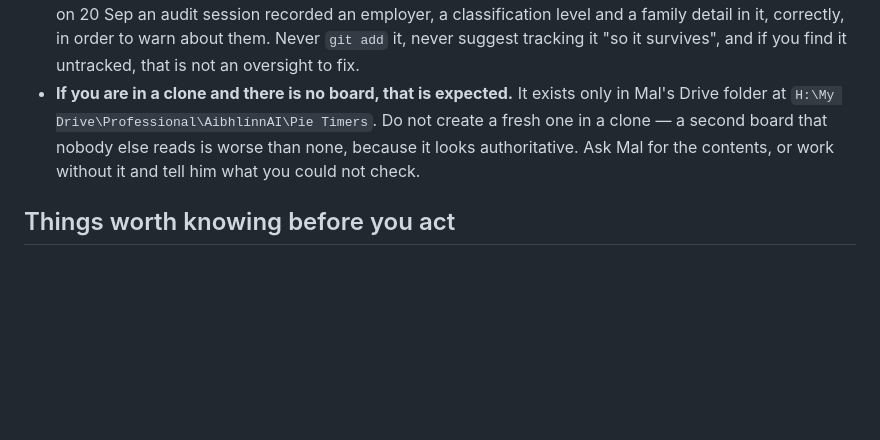
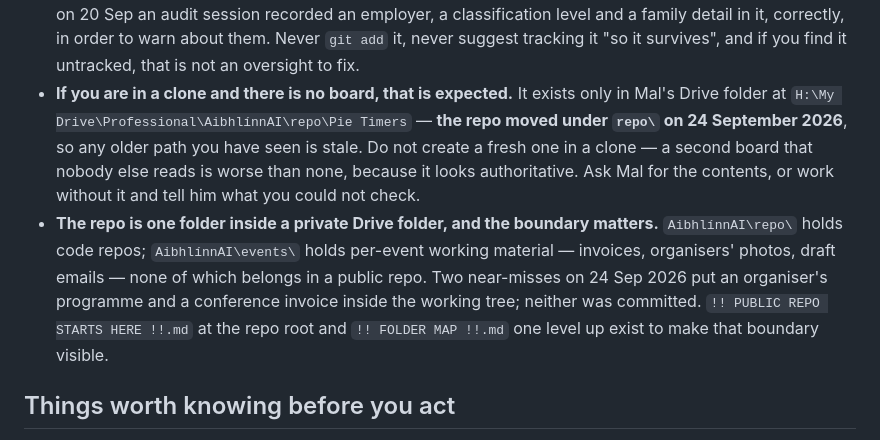
Before and after one commit to AibhlinnAI/pie-timers-app, a Markdown page: CLAUDE.md, the part around the change. Rendered like a GitHub page; blank space fills up the shorter version.

Commit message:
Point CLAUDE.md at the repo's new home, and name the public boundary
The working tree moved from H:\...\AibhlínnAI\Pie Timers to
H:\...\AibhlínnAI\repo\Pie Timers on 24 September 2026, so the path this
file gives for MESSAGE-BOARD.md was wrong. That matters more than a stale
path usually does: CLAUDE.md is the first thing every session reads, and
the board is the only way a fact from one session reaches the next.

Also adds the boundary itself, because it caused two near-misses the same
day. An organiser's venue photos and programme, and a conference invoice
carrying a billing address, a work email and a payment token, both ended
up inside the working tree of a public repo. Neither was committed. Both
now live in AibhlínnAI\events\.

Moving the repo under repo\ makes that boundary a folder you have to
cross rather than two identical-looking folders side by side. Two marker
files — one at the repo root, one a level up — say which side is which,
and both are excluded locally so they never reach GitHub.

Docs only. No code, no behaviour, nothing the site serves.

Co-Authored-By: Claude Opus 5 <noreply@anthropic.com>

```diff
--- a/CLAUDE.md
+++ b/CLAUDE.md
@@ -18,10 +18,19 @@ memory, so it is the only way a fact learned in one session reaches the next.
   never suggest tracking it "so it survives", and if you find it untracked,
   that is not an oversight to fix.
 - **If you are in a clone and there is no board, that is expected.** It exists
-  only in Mal's Drive folder at `H:\My Drive\Professional\AibhlínnAI\Pie
-  Timers`. Do not create a fresh one in a clone — a second board that nobody
-  else reads is worse than none, because it looks authoritative. Ask Mal for
-  the contents, or work without it and tell him what you could not check.
+  only in Mal's Drive folder at `H:\My Drive\Professional\AibhlínnAI\repo\Pie
+  Timers` — **the repo moved under `repo\` on 24 September 2026**, so any
+  older path you have seen is stale. Do not create a fresh one in a clone — a
+  second board that nobody else reads is worse than none, because it looks
+  authoritative. Ask Mal for the contents, or work without it and tell him
+  what you could not check.
+- **The repo is one folder inside a private Drive folder, and the boundary
+  matters.** `AibhlínnAI\repo\` holds code repos; `AibhlínnAI\events\` holds
+  per-event working material — invoices, organisers' photos, draft emails —
+  none of which belongs in a public repo. Two near-misses on 24 Sep 2026 put
+  an organiser's programme and a conference invoice inside the working tree;
+  neither was committed. `!! PUBLIC REPO STARTS HERE !!.md` at the repo root
+  and `!! FOLDER MAP !!.md` one level up exist to make that boundary visible.
 
 ## Things worth knowing before you act
 
```
